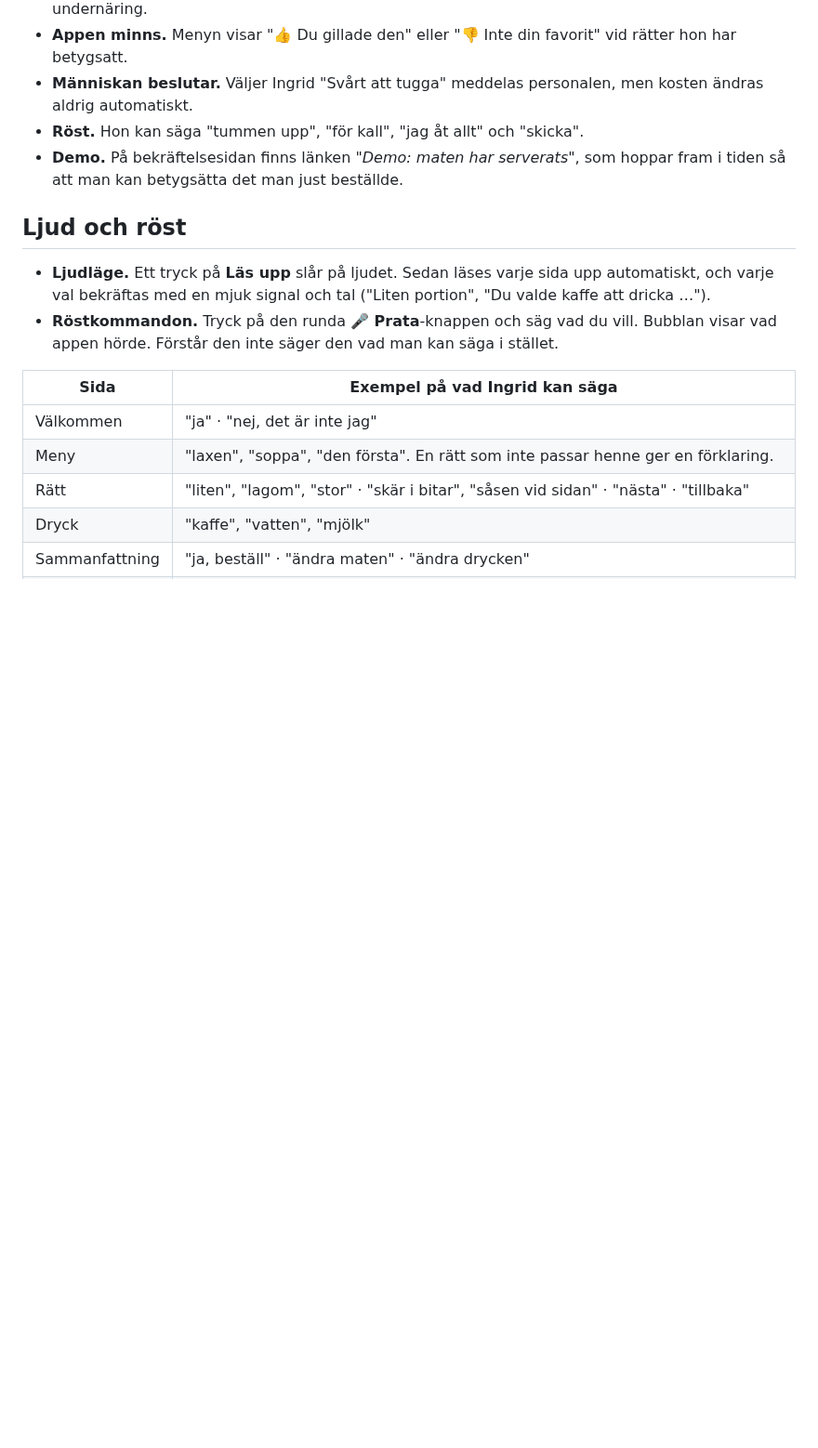
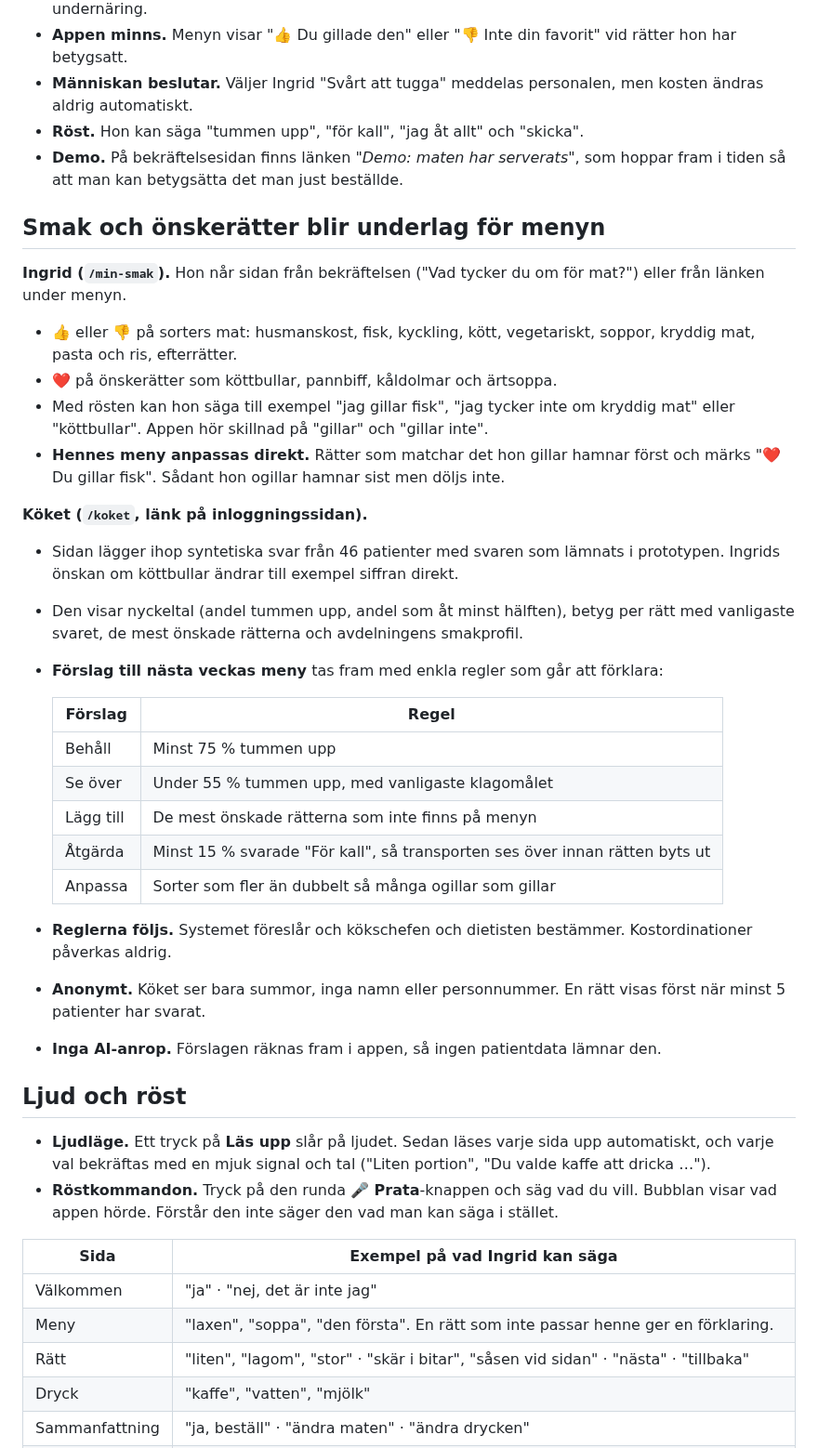
Before and after one commit to Lonestarrk/hospital-ordering-concept, a Markdown page: README.md, the part around one of its changes. Shown at 93% size. Drawn GitHub-style; blank space fills up the shorter version.

```diff
--- a/README.md
+++ b/README.md
@@ -44,6 +46,39 @@ kallar på personalen.
 - **Demo.** På bekräftelsesidan finns länken *"Demo: maten har serverats"*, som hoppar
   fram i tiden så att man kan betygsätta det man just beställde.
 
+## Smak och önskerätter blir underlag för menyn
+
+**Ingrid (`/min-smak`).** Hon når sidan från bekräftelsen ("Vad tycker du om för mat?")
+eller från länken under menyn.
+- 👍 eller 👎 på sorters mat: husmanskost, fisk, kyckling, kött, vegetariskt, soppor,
+  kryddig mat, pasta och ris, efterrätter.
+- ❤️ på önskerätter som köttbullar, pannbiff, kåldolmar och ärtsoppa.
+- Med rösten kan hon säga till exempel "jag gillar fisk", "jag tycker inte om kryddig
+  mat" eller "köttbullar". Appen hör skillnad på "gillar" och "gillar inte".
+- **Hennes meny anpassas direkt.** Rätter som matchar det hon gillar hamnar först och
+  märks "❤️ Du gillar fisk". Sådant hon ogillar hamnar sist men döljs inte.
+
+**Köket (`/koket`, länk på inloggningssidan).**
+- Sidan lägger ihop syntetiska svar från 46 patienter med svaren som lämnats i prototypen.
+  Ingrids önskan om köttbullar ändrar till exempel siffran direkt.
+- Den visar nyckeltal (andel tummen upp, andel som åt minst hälften), betyg per rätt
+  med vanligaste svaret, de mest önskade rätterna och avdelningens smakprofil.
+- **Förslag till nästa veckas meny** tas fram med enkla regler som går att förklara:
+
+  | Förslag | Regel |
+  |---|---|
+  | Behåll | Minst 75 % tummen upp |
+  | Se över | Under 55 % tummen upp, med vanligaste klagomålet |
+  | Lägg till | De mest önskade rätterna som inte finns på menyn |
+  | Åtgärda | Minst 15 % svarade "För kall", så transporten ses över innan rätten byts ut |
+  | Anpassa | Sorter som fler än dubbelt så många ogillar som gillar |
+
+- **Reglerna följs.** Systemet föreslår och kökschefen och dietisten bestämmer.
+  Kostordinationer påverkas aldrig.
+- **Anonymt.** Köket ser bara summor, inga namn eller personnummer. En rätt visas först
+  när minst 5 patienter har svarat.
+- **Inga AI-anrop.** Förslagen räknas fram i appen, så ingen patientdata lämnar den.
+
 ## Ljud och röst
 
 - **Ljudläge.** Ett tryck på **Läs upp** slår på ljudet. Sedan läses varje sida upp
```
Also changed, not shown: other parts of README.md (+5 -0 lines), docs/skarmbilder/12-min-smak.png (added), docs/skarmbilder/13-meny-smak.png (added), docs/skarmbilder/14-koket.png (added), 11 other files.
